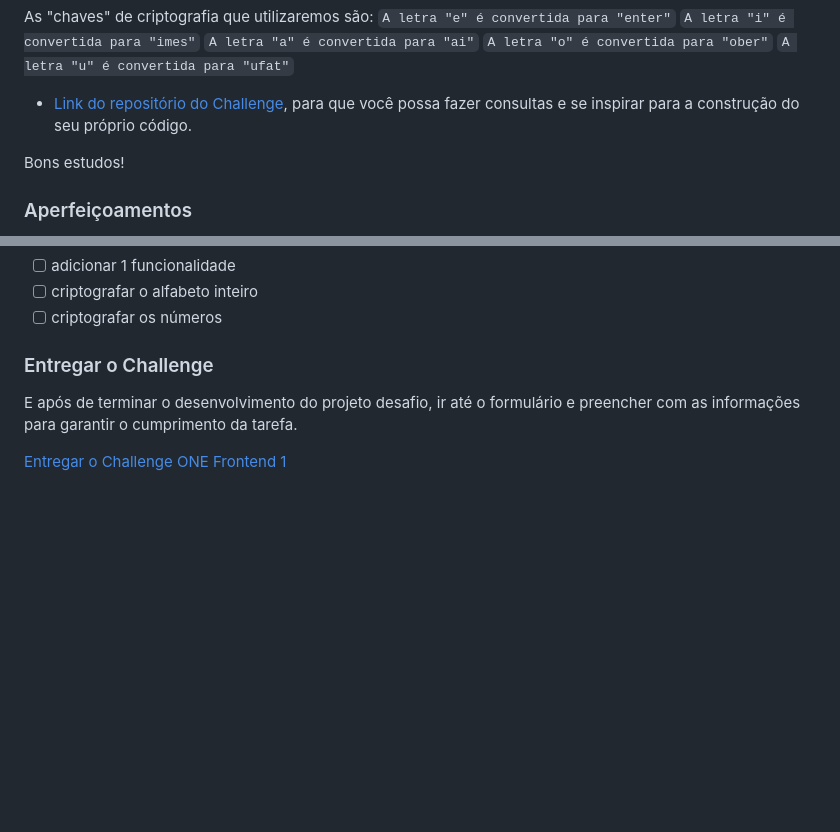
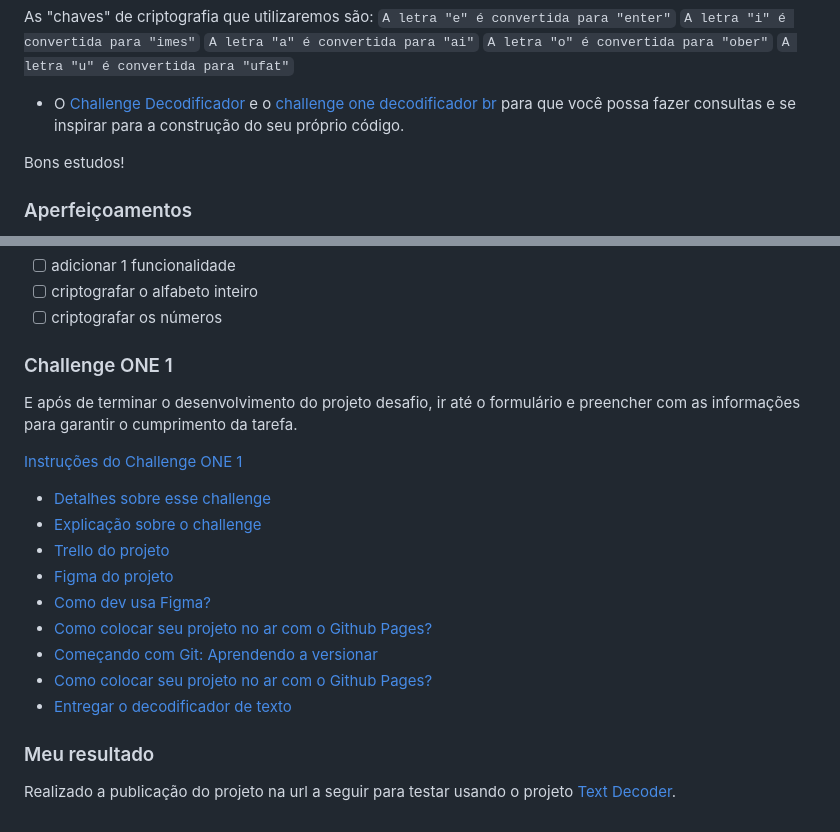
Before and after one commit to douglasabnovato/text-decoder, a Markdown page: readme.md, 2 parts joined by grey strips. Drawn GitHub-style; blank space fills up the shorter version.

Commit message:
detalhes de entregas

```diff
--- a/readme.md
+++ b/readme.md
@@ -65,7 +65,7 @@ As "chaves" de criptografia que utilizaremos são:
 `A letra "o" é convertida para "ober"`
 `A letra "u" é convertida para "ufat"`
 
-- [Link do repositório do Challenge](https://github.com/logica-programacion/Solucao-Challenge-Decodificador), para que você possa fazer consultas e se inspirar para a construção do seu próprio código.
+- O [Challenge Decodificador](https://github.com/logica-programacion/Solucao-Challenge-Decodificador) e o [challenge one decodificador br](https://github.com/alura-challenges/challenge-one-decodificador-br) para que você possa fazer consultas e se inspirar para a construção do seu próprio código.
 
 Bons estudos!
 
@@ -84,8 +84,21 @@ Bons estudos!
 - [ ] criptografar o alfabeto inteiro
 - [ ] criptografar os números
 
-### Entregar o Challenge
+### Challenge ONE 1
 
 E após de terminar o desenvolvimento do projeto desafio, ir até o formulário e preencher com as informações para garantir o cumprimento da tarefa.
 
-[Entregar o Challenge ONE Frontend 1](https://www.alura.com.br/challenges/challenge-one-logica?_gl=1*d6aw5u*_ga*MTQ5OTEwMDY5NC4xNjc1MzYyNDA4*_ga_59FP0KYKSM*MTY5MDk3NjI3MS44NS4xLjE2OTA5NzcwMzQuMC4wLjA.*_fplc*UEtFNk96SVRjN3hVOCUyQmhOeXQxJTJGSGhxV0NZQzIlMkZoSUptMTM3bDBzTkklMkJBJTJGZUlTaXZ0N2xXcjN6aFc5eHAxSk80TTZrOTVpaExYdyUyQldxNyUyQkZQQWJLRXpGejc4V1cyNm5MJTJGUTBjOUVUaXdRY0F6MDJKU1hIZU9ZN3dFTUtJZyUzRCUzRA..)
+[Instruções do Challenge ONE 1](https://www.alura.com.br/challenges/challenge-one-logica)
+  - [Detalhes sobre esse challenge](https://www.alura.com.br/challenges/challenge-one-logica/sprint01-construa-decodificador-texto-com-javascript)
+  - [Explicação sobre o challenge](https://www.youtube.com/watch?v=VwVC_bLcOGE)
+  - [Trello do projeto](https://trello.com/b/EmUFmjCv/decodificador-de-texto-alura-challenges-oracle-one)
+  - [Figma do projeto](https://www.figma.com/file/tvFEYhVfZTjdJ5P24RGV21/Alura-Challenge---Desafio-1---L%C3%B3gica?node-id=16%3A802&mode=dev)
+  - [Como dev usa Figma?](https://cursos.alura.com.br/extra/alura-mais/como-front-end-utiliza-o-figma-c858)
+  - [Como colocar seu projeto no ar com o Github Pages?](https://www.alura.com.br/artigos/como-colocar-projeto-no-ar-com-github-pages)
+  - [Começando com Git: Aprendendo a versionar](https://www.alura.com.br/artigos/comecando-com-git-aprendendo-versionar)
+  - [Como colocar seu projeto no ar com o Github Pages?](https://www.alura.com.br/artigos/como-colocar-projeto-no-ar-com-github-pages)
+  - [Entregar o decodificador de texto](https://lp.alura.com.br/alura-latam-entrega-challenge-one-portugues)
+
+### Meu resultado
+
+Realizado a publicação do projeto na url a seguir para testar usando o projeto [Text Decoder](https://douglasabnovato.github.io/text-decoder/).
```
